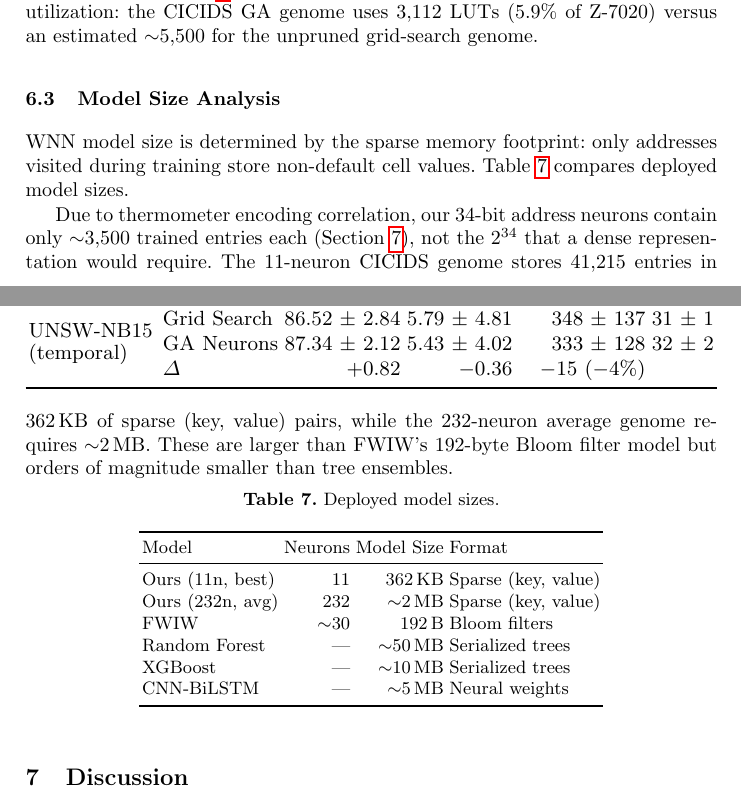
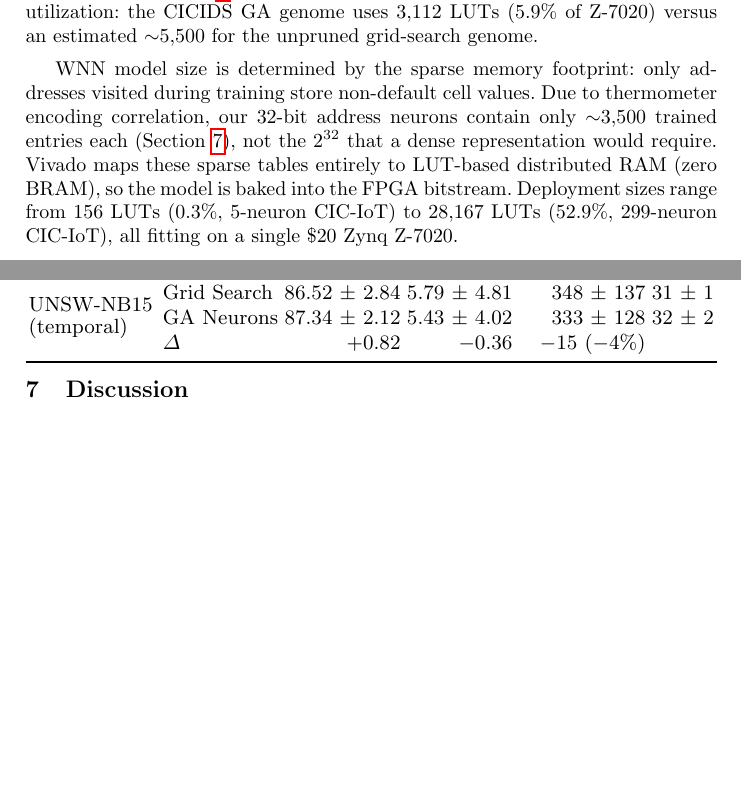
Before and after one commit to lacg/wnn, a LaTeX thesis (paper/main.tex): two parts of pages 12 and 13 of 22, joined at a grey line, cut so that both start at the same text, the shorter picture padded with empty space. Compiled offline with pdfLaTeX.

Commit message:
Remove standalone model size table (now in every result table)
Replaced Table 7 (deployed model sizes) with a compact paragraph
summarizing LUT-based deployment. All size/LUT/latency/power data
is now in the per-dataset result tables (Tables 1-5).

Added synth_batch2.tcl for remaining Vivado runs (CICIDS best FPR +
dense configs + 500n sparse).

Co-Authored-By: Claude Opus 4.6 (1M context) <noreply@anthropic.com>

```diff
--- a/paper/main.tex
+++ b/paper/main.tex
@@ -892,38 +892,17 @@ Dataset & Phase & F1 (\%) & FPR (\%) & Neurons & Bits \\
 \end{tabular}}
 \end{table}
 
-\subsection{Model Size Analysis}
-\label{sec:model-size}
-
 WNN model size is determined by the sparse memory footprint: only
 addresses visited during training store non-default cell values.
-Table~\ref{tab:model-size} compares deployed model sizes.
-
-Due to thermometer encoding correlation, our 34-bit address neurons
-contain only ${\sim}$3{,}500 trained entries each (Section~\ref{sec:discussion}),
-not the $2^{34}$ that a dense representation would require.  The
-11-neuron CICIDS genome stores 41{,}215 entries in 362\,KB of sparse
-(key, value) pairs, while the 232-neuron average genome requires
-${\sim}$2\,MB.  These are larger than FWIW's 192-byte Bloom filter
-model but orders of magnitude smaller than tree ensembles.
-
-\begin{table}[ht!]
-\centering
-\caption{Deployed model sizes.}
-\label{tab:model-size}
-\begin{tabular}{lrrl}
-\toprule
-Model & Neurons & Model Size & Format \\
-\midrule
-Ours (11n, best)    & 11  & 362\,KB  & Sparse (key, value) \\
-Ours (232n, avg)    & 232 & ${\sim}$2\,MB & Sparse (key, value) \\
-FWIW                & ${\sim}$30 & 192\,B & Bloom filters \\
-Random Forest       & ---  & ${\sim}$50\,MB & Serialized trees \\
-XGBoost             & ---  & ${\sim}$10\,MB & Serialized trees \\
-CNN-BiLSTM          & ---  & ${\sim}$5\,MB  & Neural weights \\
-\bottomrule
-\end{tabular}
-\end{table}
+Due to thermometer encoding correlation, our 32-bit address neurons
+contain only ${\sim}$3{,}500 trained entries each
+(Section~\ref{sec:discussion}),
+not the $2^{32}$ that a dense representation would require.
+Vivado maps these sparse tables entirely to LUT-based distributed RAM
+(zero BRAM), so the model is baked into the FPGA bitstream.
+Deployment sizes range from 156~LUTs (0.3\%, 5-neuron CIC-IoT) to
+28{,}167~LUTs (52.9\%, 299-neuron CIC-IoT),
+all fitting on a single \$20 Zynq Z-7020.
 
 % ============================================================================
 \section{Discussion}
```
Also changed, not shown: 1 other file.
